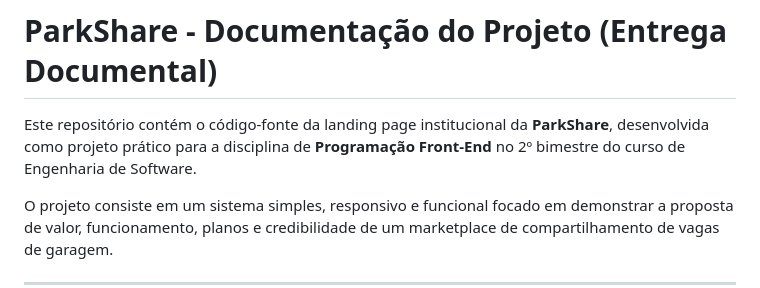
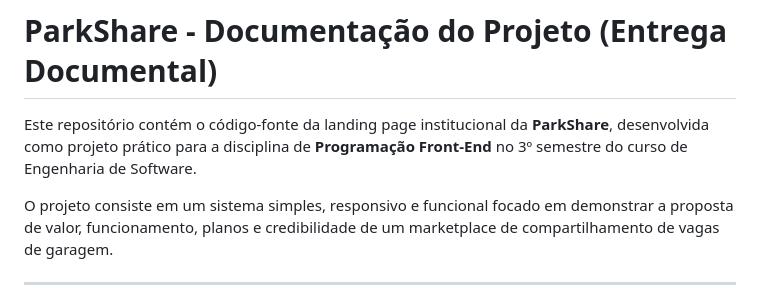
Before and after one commit to lorenzzomichelim/ParkShare, a Markdown page: README.md, the part around the change. GitHub-like rendering.

```diff
--- a/README.md
+++ b/README.md
@@ -1,6 +1,6 @@
 # ParkShare - Documentação do Projeto (Entrega Documental)
 
-Este repositório contém o código-fonte da landing page institucional da **ParkShare**, desenvolvida como projeto prático para a disciplina de **Programação Front-End** no 2º bimestre do curso de Engenharia de Software.
+Este repositório contém o código-fonte da landing page institucional da **ParkShare**, desenvolvida como projeto prático para a disciplina de **Programação Front-End** no 3º semestre do curso de Engenharia de Software.
 
 O projeto consiste em um sistema simples, responsivo e funcional focado em demonstrar a proposta de valor, funcionamento, planos e credibilidade de um marketplace de compartilhamento de vagas de garagem.
 
```
